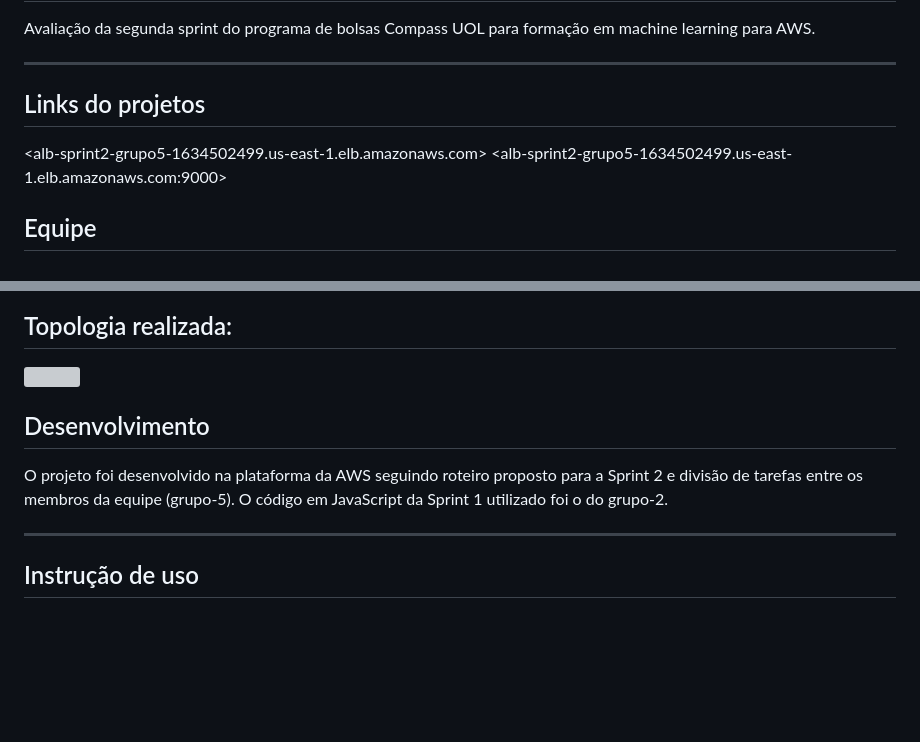
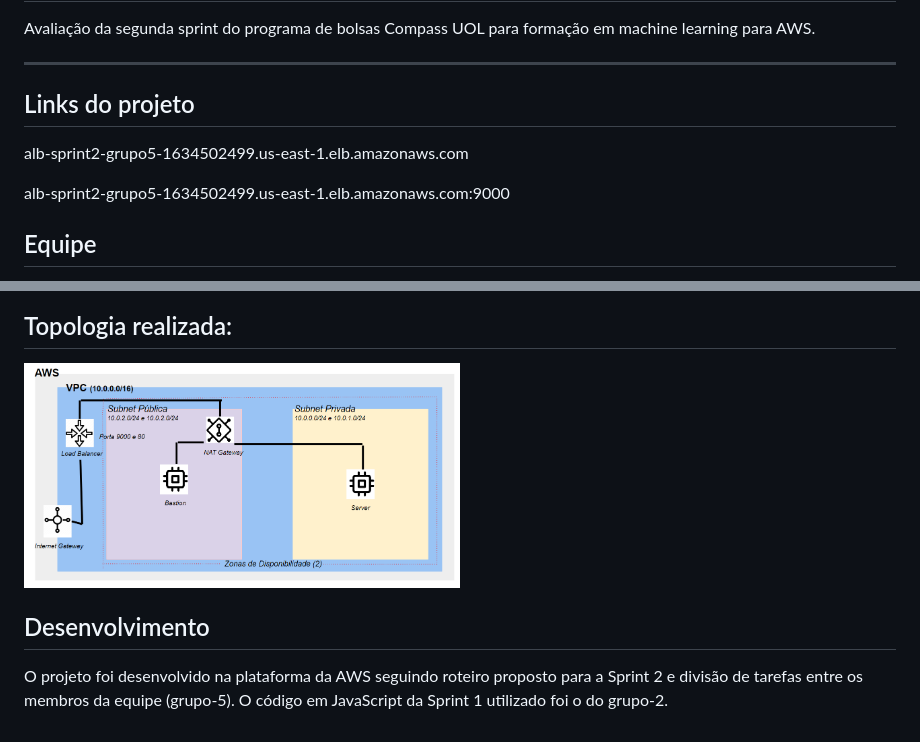
Before and after one commit to brunoperillo/sprint-2-pb-aws-univesp, a Markdown page: README.md, 2 parts joined by grey strips. Rendered like a GitHub page; blank space fills up the shorter version; grey boxes are pictures that could not be loaded.

Commit message:
doc: Final Version

```diff
--- a/README.md
+++ b/README.md
@@ -4,9 +4,10 @@ Avaliação da segunda sprint do programa de bolsas Compass UOL para formação
 
 ***
 
-## Links do projetos
-<alb-sprint2-grupo5-1634502499.us-east-1.elb.amazonaws.com>
-<alb-sprint2-grupo5-1634502499.us-east-1.elb.amazonaws.com:9000>
+## Links do projeto
+alb-sprint2-grupo5-1634502499.us-east-1.elb.amazonaws.com
+
+alb-sprint2-grupo5-1634502499.us-east-1.elb.amazonaws.com:9000
 
 ## Equipe
 - Adila Mota
@@ -195,13 +196,9 @@ sudo service nginx restart
 
 ## Topologia realizada:
 
-<img src='Topologia-Grupo_5.jpg' width='50%'>
+<img src='assets/Topologia-Grupo_5.png' width='50%'>
 
 
 ## Desenvolvimento
 
 O projeto foi desenvolvido na plataforma da AWS seguindo roteiro proposto para a Sprint 2 e divisão de tarefas entre os membros da equipe (grupo-5). O código em JavaScript da Sprint 1 utilizado foi o do grupo-2.
-
-***
-
-## Instrução de uso
```
